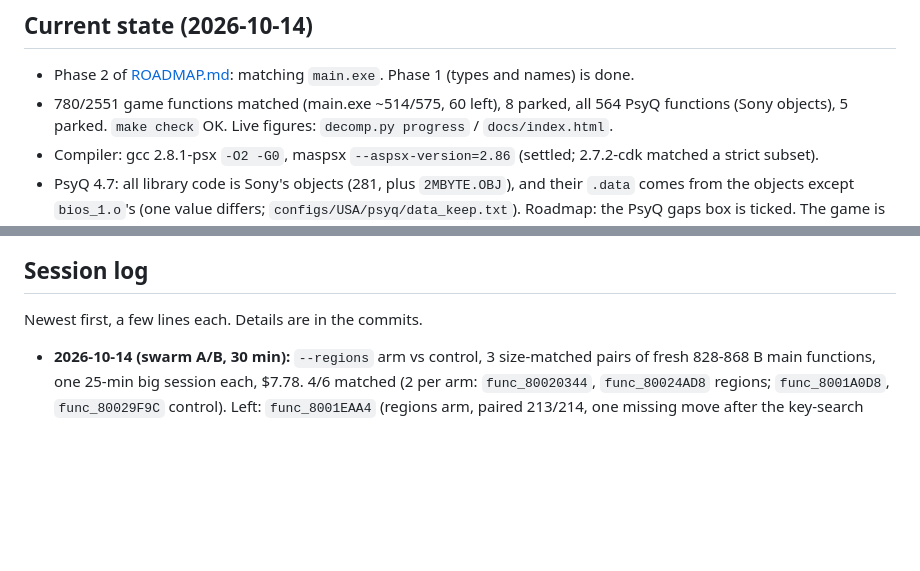
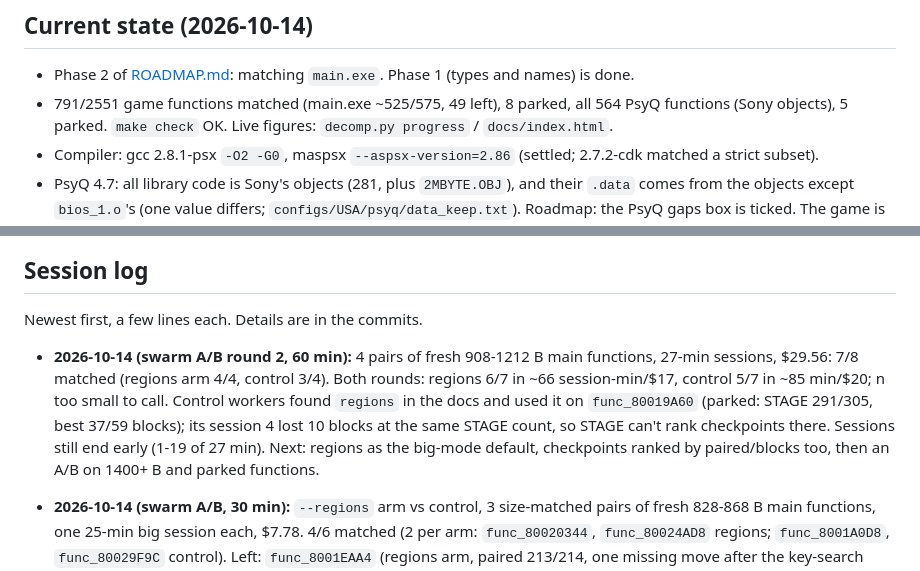
Before and after one commit to jake-r-r-w/crash_bash_decomp, a Markdown page: docs/AGENT_LOG.md, 2 parts joined by grey strips. GitHub-like rendering; blank space fills up the shorter version.

Commit message:
Agent log: regions A/B round 2
Co-Authored-By: Claude Opus 5.5 <noreply@anthropic.com>

```diff
--- a/docs/AGENT_LOG.md
+++ b/docs/AGENT_LOG.md
@@ -14,7 +14,7 @@ leads**, add any new gotcha, and add one short entry at the top of the
 
 - Phase 2 of [ROADMAP.md](ROADMAP.md): matching `main.exe`. Phase 1 (types
   and names) is done.
-- 780/2551 game functions matched (main.exe ~514/575, 60 left), 8 parked,
+- 791/2551 game functions matched (main.exe ~525/575, 49 left), 8 parked,
   all 564 PsyQ functions (Sony objects), 5 parked.
   `make check` OK. Live figures: `decomp.py progress` / `docs/index.html`.
 - Compiler: gcc 2.8.1-psx `-O2 -G0`, maspsx `--aspsx-version=2.86` (settled;
@@ -291,6 +291,15 @@ offset. Most-called functions:
 
 Newest first, a few lines each. Details are in the commits.
 
+- **2026-10-14 (swarm A/B round 2, 60 min):** 4 pairs of fresh 908-1212 B
+  main functions, 27-min sessions, $29.56: 7/8 matched (regions arm 4/4,
+  control 3/4). Both rounds: regions 6/7 in ~66 session-min/$17, control
+  5/7 in ~85 min/$20; n too small to call. Control workers found `regions`
+  in the docs and used it on `func_80019A60` (parked: STAGE 291/305, best
+  37/59 blocks); its session 4 lost 10 blocks at the same STAGE count, so
+  STAGE can't rank checkpoints there. Sessions still end early (1-19 of
+  27 min). Next: regions as the big-mode default, checkpoints ranked by
+  paired/blocks too, then an A/B on 1400+ B and parked functions.
 - **2026-10-14 (swarm A/B, 30 min):** `--regions` arm vs control, 3
   size-matched pairs of fresh 828-868 B main functions, one 25-min big
   session each, $7.78. 4/6 matched (2 per arm: `func_80020344`,
```
